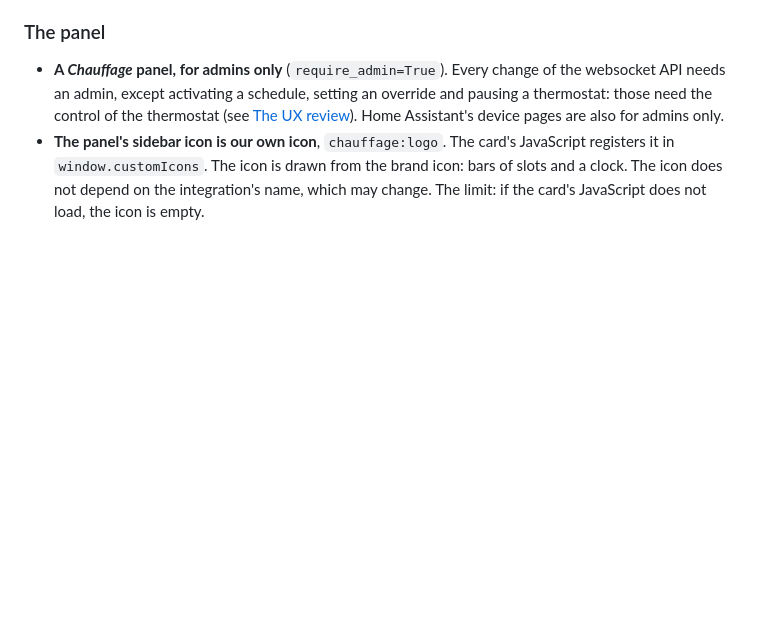
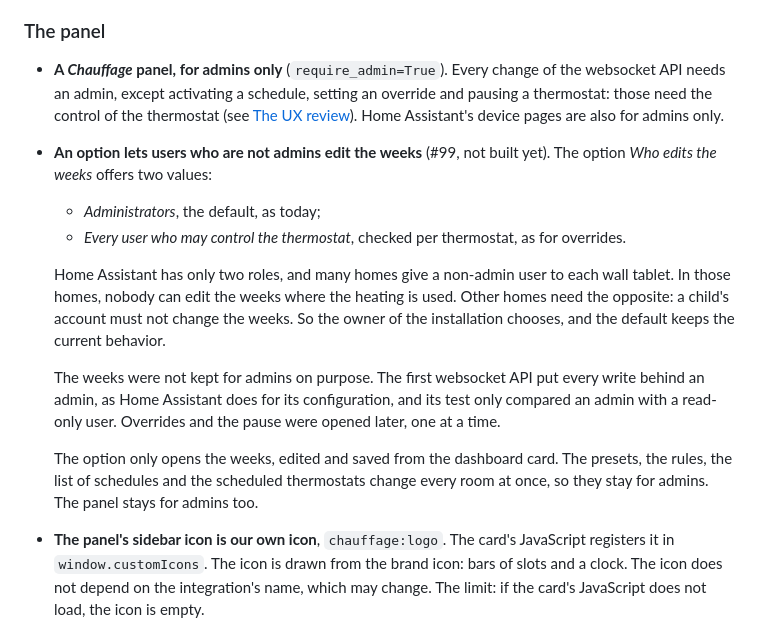
Before and after one commit to armellarcier/ha-chauffage, a Markdown page: docs/decisions.md, the part around the change. GitHub-like rendering; blank space fills up the shorter version.

Commit message:
Record the decision to let non-admins edit the weeks with an option (#99)
Co-Authored-By: Claude Opus 5.5 <noreply@anthropic.com>

```diff
--- a/docs/decisions.md
+++ b/docs/decisions.md
@@ -715,6 +715,23 @@ older one, the older one says so.
   needs an admin, except activating a schedule, setting an override and pausing a thermostat:
   those need the control of the thermostat (see [The UX review](#the-ux-review-080-beta2)). Home Assistant's device pages are also for admins
   only.
+- **An option lets users who are not admins edit the weeks** (#99, not built yet). The option
+  *Who edits the weeks* offers two values:
+  - *Administrators*, the default, as today;
+  - *Every user who may control the thermostat*, checked per thermostat, as for overrides.
+
+  Home Assistant has only two roles, and many homes give a non-admin user to each wall tablet. In
+  those homes, nobody can edit the weeks where the heating is used. Other homes need the opposite:
+  a child's account must not change the weeks. So the owner of the installation chooses, and the
+  default keeps the current behavior.
+
+  The weeks were not kept for admins on purpose. The first websocket API put every write behind
+  an admin, as Home Assistant does for its configuration, and its test only compared an admin
+  with a read-only user. Overrides and the pause were opened later, one at a time.
+
+  The option only opens the weeks, edited and saved from the dashboard card. The presets, the
+  rules, the list of schedules and the scheduled thermostats change every room at once, so they
+  stay for admins. The panel stays for admins too.
 - **The panel's sidebar icon is our own icon**, `chauffage:logo`. The card's JavaScript registers it
   in `window.customIcons`. The icon is drawn from the brand icon: bars of slots and a clock. The
   icon does not depend on the integration's name, which may change. The limit: if the card's
```
Also changed, not shown: ROADMAP.fr.md (+3 -0 lines), ROADMAP.md (+3 -0 lines).
